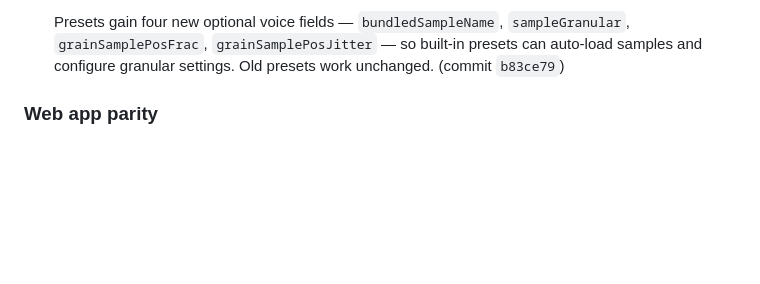
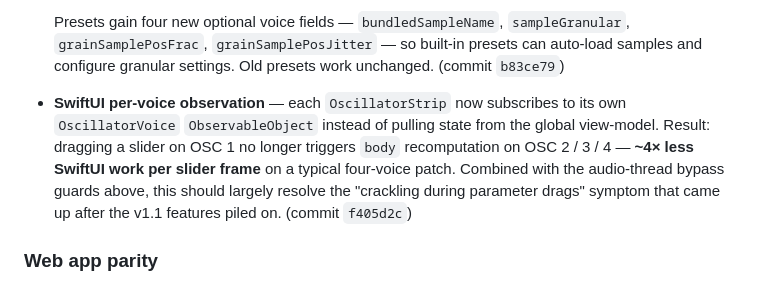
Before and after one commit to gude2000/dronemeditations, a Markdown page: CHANGELOG.md, the part around the change. Drawn GitHub-style; blank space fills up the shorter version.

Commit message:
CHANGELOG: log SwiftUI per-voice refactor

```diff
--- a/CHANGELOG.md
+++ b/CHANGELOG.md
@@ -35,6 +35,8 @@ Features built after the v1.0 App Store submission was sent for review. This lis
   - *Phrygian Stillness* — Phrygian modal + Replay × 3 × 4 voices × 60-s breath cycle = 18-min meditation built from the chord pill
 
   Presets gain four new optional voice fields — `bundledSampleName`, `sampleGranular`, `grainSamplePosFrac`, `grainSamplePosJitter` — so built-in presets can auto-load samples and configure granular settings. Old presets work unchanged. (commit `b83ce79`)
+
+- **SwiftUI per-voice observation** — each `OscillatorStrip` now subscribes to its own `OscillatorVoice` `ObservableObject` instead of pulling state from the global view-model. Result: dragging a slider on OSC 1 no longer triggers `body` recomputation on OSC 2 / 3 / 4 — **~4× less SwiftUI work per slider frame** on a typical four-voice patch. Combined with the audio-thread bypass guards above, this should largely resolve the "crackling during parameter drags" symptom that came up after the v1.1 features piled on. (commit `f405d2c`)
 
 ### Web app parity
 
```
